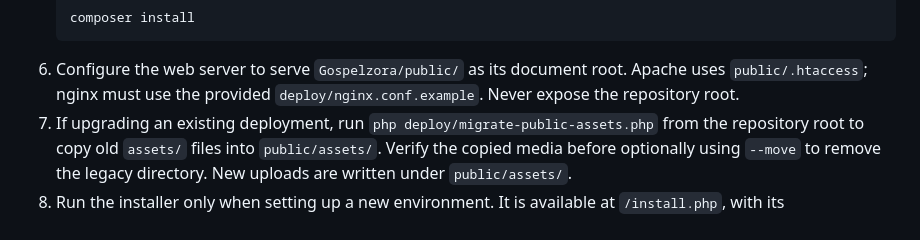
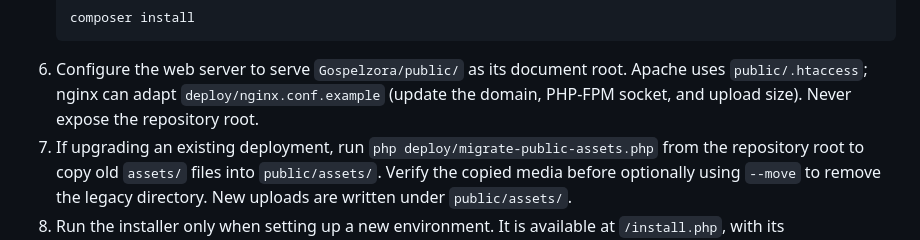
Before and after one commit to HiswillKato/Gospelzora, a Markdown page: README.md, the part around the change. Rendered like a GitHub page.

Commit message:
docs: document completed public assets and nginx deployment

````diff
--- a/README.md
+++ b/README.md
@@ -56,7 +56,7 @@ Gospelzora is developed in a Linux environment. The web server document root MUS
    ```bash
    composer install
    ```
-6. Configure the web server to serve `Gospelzora/public/` as its document root. Apache uses `public/.htaccess`; nginx must use the provided `deploy/nginx.conf.example`. Never expose the repository root.
+6. Configure the web server to serve `Gospelzora/public/` as its document root. Apache uses `public/.htaccess`; nginx can adapt `deploy/nginx.conf.example` (update the domain, PHP-FPM socket, and upload size). Never expose the repository root.
 7. If upgrading an existing deployment, run `php deploy/migrate-public-assets.php` from the repository root to copy old `assets/` files into `public/assets/`. Verify the copied media before optionally using `--move` to remove the legacy directory. New uploads are written under `public/assets/`.
 8. Run the installer only when setting up a new environment. It is available at `/install.php`, with its implementation outside the document root. It checks for the complete required table set; do not treat it as a schema migration tool.
 
````
